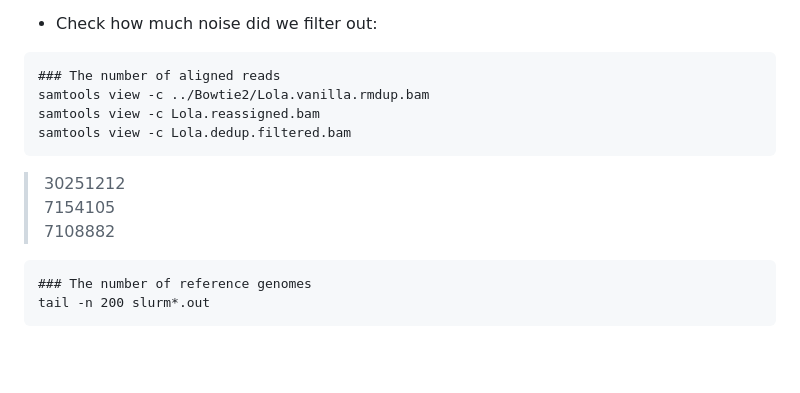
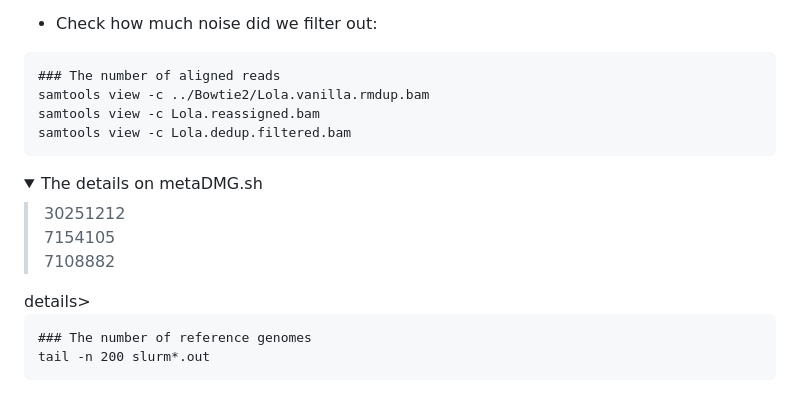
Before and after one commit to Schroeder-Group/aDNA-course, a Markdown page: Metagenomic.md, the part around the change. Drawn GitHub-style; folded sections open; blank space fills up the shorter version.

````diff
--- a/Metagenomic.md
+++ b/Metagenomic.md
@@ -241,10 +241,13 @@ samtools view -c ../Bowtie2/Lola.vanilla.rmdup.bam
 samtools view -c Lola.reassigned.bam
 samtools view -c Lola.dedup.filtered.bam
 ```
+<details><summary>The details on metaDMG.sh</summary>
+
 > 30251212 <br/>
 > 7154105 <br/>
 > 7108882 <br/>
 
+</details>details>
 
 ```
 ### The number of reference genomes
````
